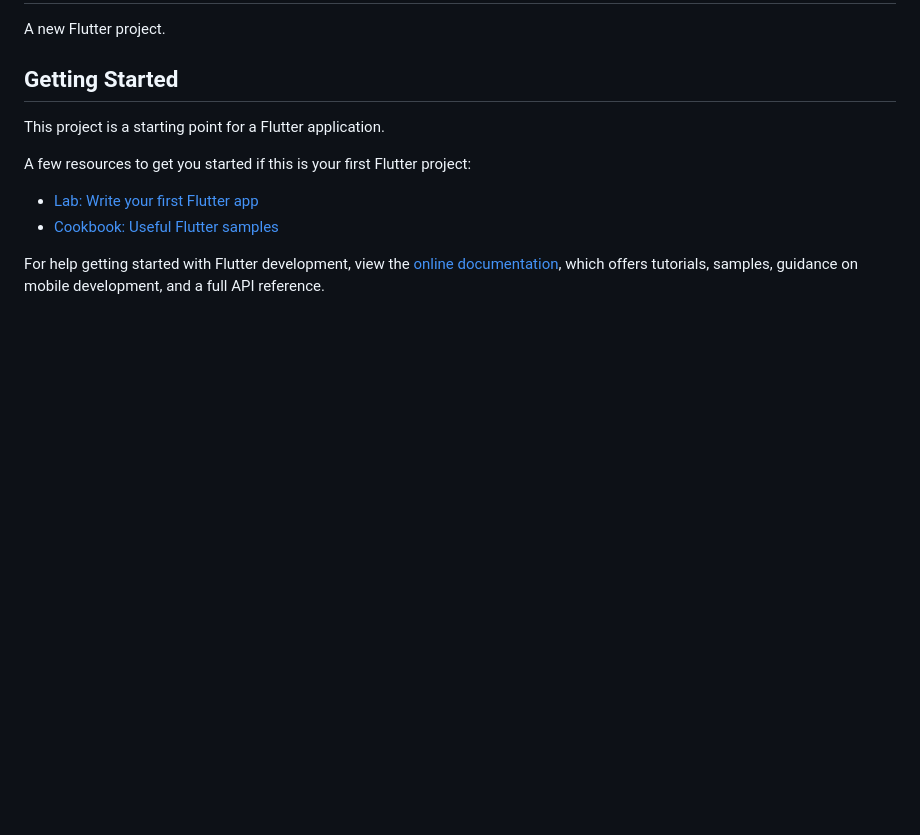
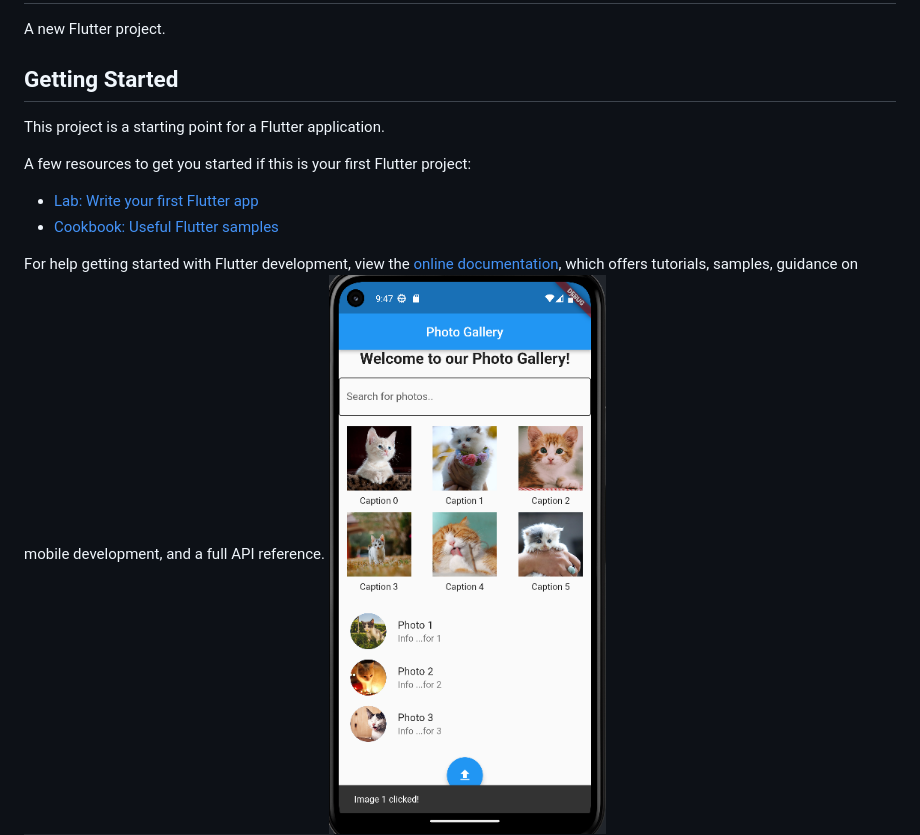
Before and after one commit to yasinpalash/ostad-module6, a Markdown page: README.md, the part around the change. Rendered like a GitHub page; pictures changed too: img_1.png (added); blank space fills up the shorter version.

```diff
--- a/README.md
+++ b/README.md
@@ -14,5 +14,5 @@ A few resources to get you started if this is your first Flutter project:
 For help getting started with Flutter development, view the
 [online documentation](https://docs.flutter.dev/), which offers tutorials,
 samples, guidance on mobile development, and a full API reference.
-
+![img_1.png](img_1.png)
 ![img.png](img.png),
```
